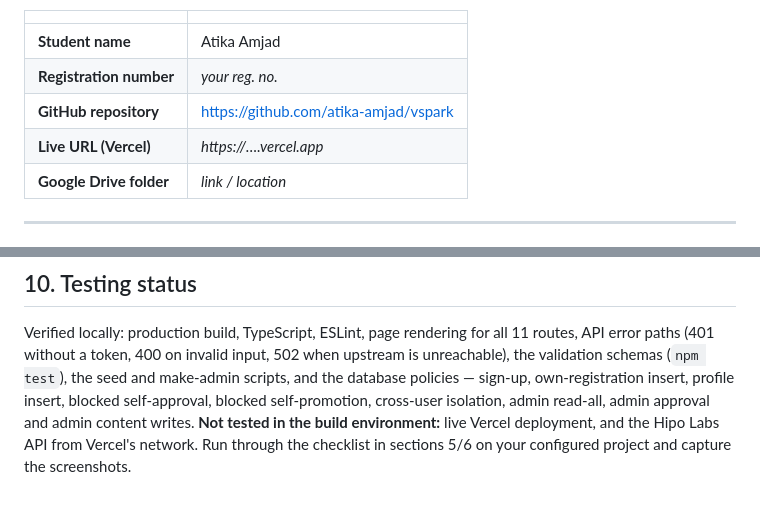
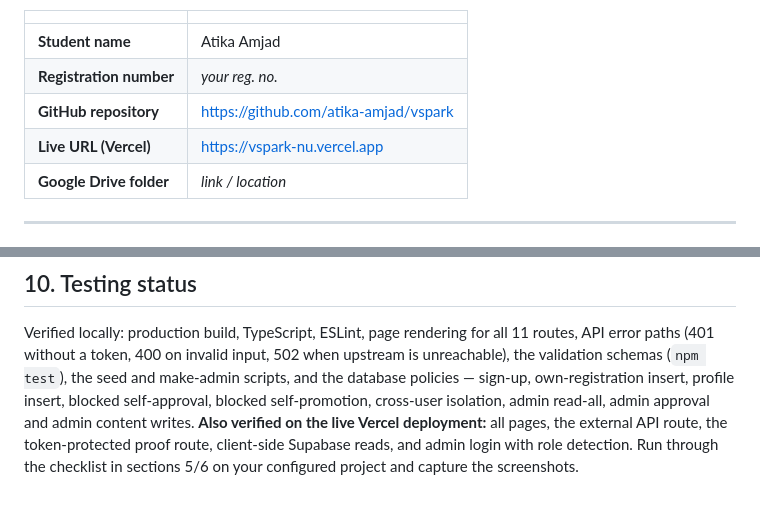
Before and after one commit to atika-amjad/vspark, a Markdown page: README.md, 2 parts joined by grey strips. Drawn GitHub-style.

Commit message:
docs: add live Vercel URL and deployment screenshot

```diff
--- a/README.md
+++ b/README.md
@@ -9,7 +9,7 @@ COMSATS University Islamabad, Vehari Campus.
 | **Student name** | Atika Amjad |
 | **Registration number** | _your reg. no._ |
 | **GitHub repository** | https://github.com/atika-amjad/vspark |
-| **Live URL (Vercel)** | _https://….vercel.app_ |
+| **Live URL (Vercel)** | https://vspark-nu.vercel.app |
 | **Google Drive folder** | _link / location_ |
 
 ---
@@ -186,5 +186,5 @@ Verified locally: production build, TypeScript, ESLint, page rendering for all 1
 (`npm test`), the seed and make-admin scripts, and the database policies — sign-up, own-registration insert,
 profile insert, blocked self-approval, blocked self-promotion, cross-user isolation, admin read-all, admin
 approval and admin content writes.
-**Not tested in the build environment:** live Vercel deployment, and the Hipo Labs API from Vercel's network.
+**Also verified on the live Vercel deployment:** all pages, the external API route, the token-protected proof route, client-side Supabase reads, and admin login with role detection.
 Run through the checklist in sections 5/6 on your configured project and capture the screenshots.
```
Also changed, not shown: docs/screenshots/README.md (+2 -1 lines), docs/screenshots/22-vercel-deployment.png (added).
